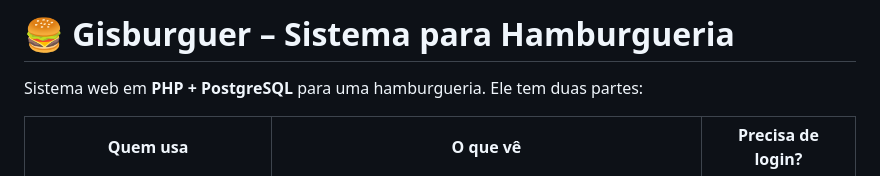
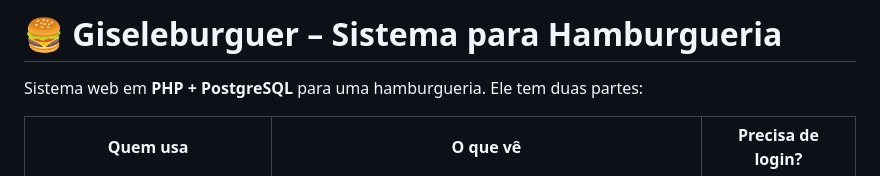
Before and after one commit to GiovanniViecelli/PROJETO_INTEGRADOR2026, a Markdown page: README.md, the part around the change. Rendered like a GitHub page.

Commit message:
Update project name from Gisburguer to Giseleburguer

```diff
--- a/README.md
+++ b/README.md
@@ -1,5 +1,5 @@
 
-# 🍔 Gisburguer – Sistema para Hamburgueria
+# 🍔 Giseleburguer – Sistema para Hamburgueria
 
 Sistema web em **PHP + PostgreSQL** para uma hamburgueria. Ele tem duas partes:
 
```
